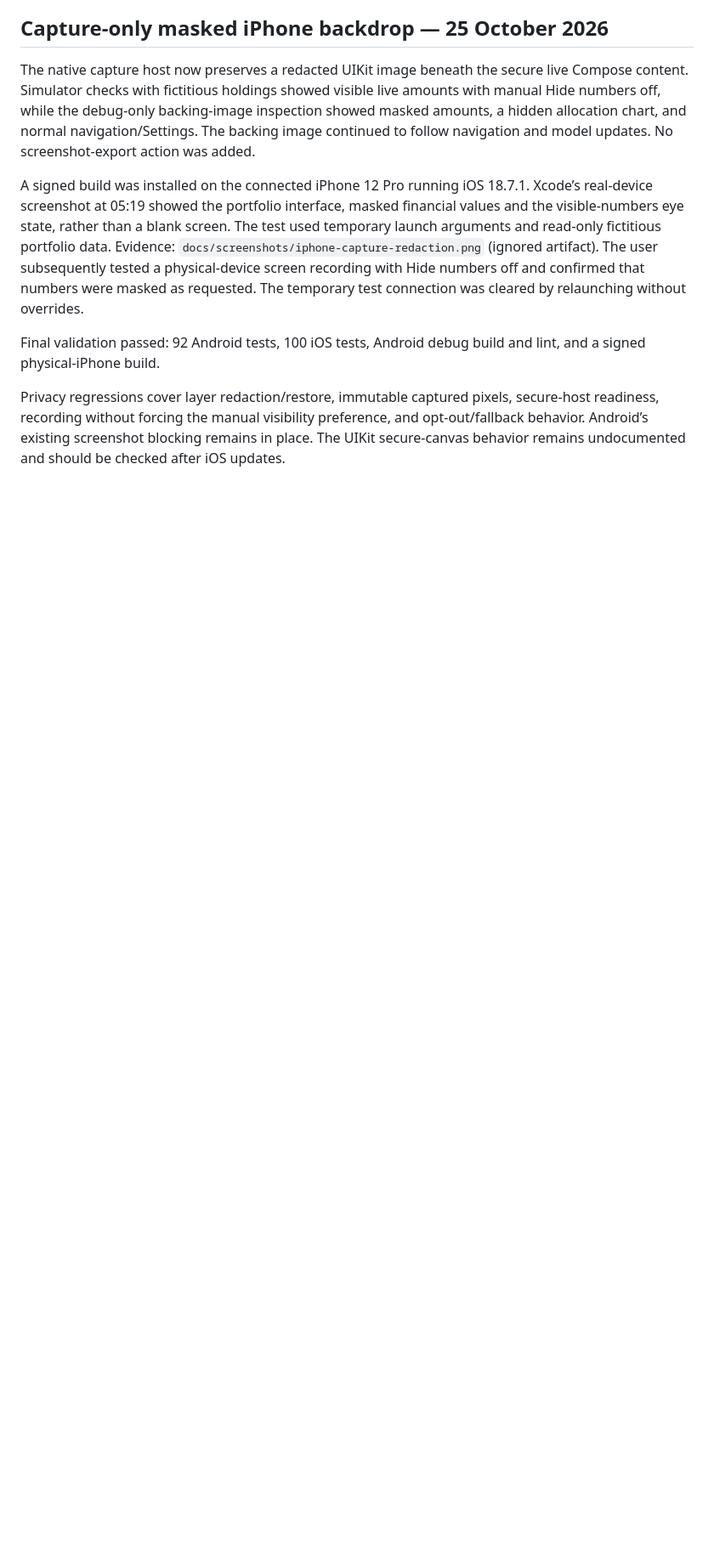
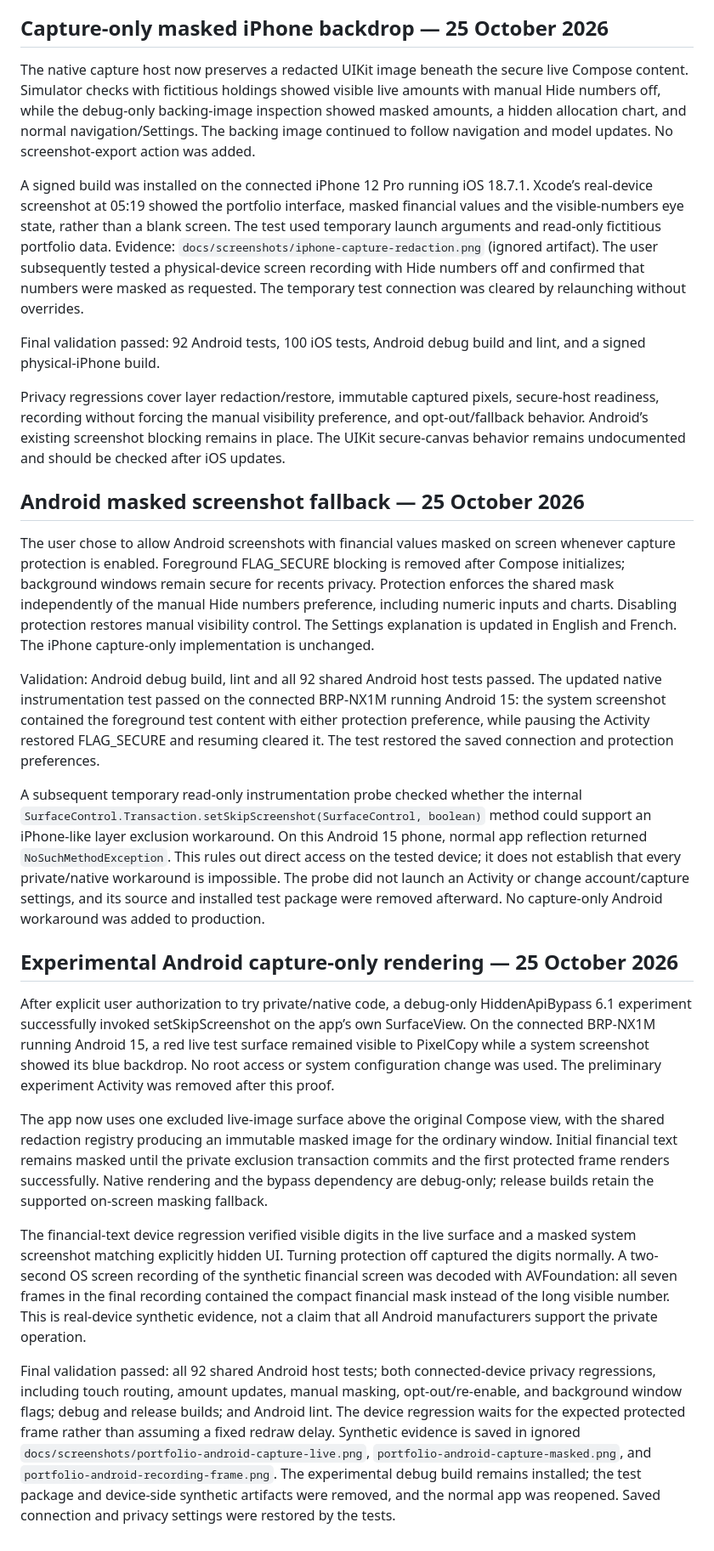
Before and after one commit to OresteGabo/portfolio, a Markdown page: docs/VERIFICATION.md, the part around the change. Shown at 85% size. GitHub-like rendering; blank space fills up the shorter version.

Commit message:
Implementing experimental Android capture-only rendering and masked screenshot fallback.
*   Updated `VERIFICATION.md` to document the implementation of a masked screenshot fallback for Android, allowing system captures while redacting sensitive financial data and charts.
*   Verified `FLAG_SECURE` behavior on Android 15, ensuring background windows remain protected in the recents switcher while foreground content remains capturable when protection is enabled.
*   Documented an experimental debug-only implementation using `HiddenApiBypass` to invoke `setSkipScreenshot`, enabling a capture-only rendering pipeline similar to iOS.
*   Confirmed via synthetic device testing that live surfaces remain visible to the user while system recordings and screenshots contain masked data.
*   Validated that release builds maintain the supported on-screen masking fallback, while native rendering experiments remain restricted to debug builds.
*   Updated documentation to include French and English localization updates for privacy settings and recorded successful validation of all 92 Android host tests.

```diff
--- a/docs/VERIFICATION.md
+++ b/docs/VERIFICATION.md
@@ -358,3 +358,21 @@ A signed build was installed on the connected iPhone 12 Pro running iOS 18.7.1.
 Final validation passed: 92 Android tests, 100 iOS tests, Android debug build and lint, and a signed physical-iPhone build.
 
 Privacy regressions cover layer redaction/restore, immutable captured pixels, secure-host readiness, recording without forcing the manual visibility preference, and opt-out/fallback behavior. Android’s existing screenshot blocking remains in place. The UIKit secure-canvas behavior remains undocumented and should be checked after iOS updates.
+
+## Android masked screenshot fallback — 25 October 2026
+
+The user chose to allow Android screenshots with financial values masked on screen whenever capture protection is enabled. Foreground FLAG_SECURE blocking is removed after Compose initializes; background windows remain secure for recents privacy. Protection enforces the shared mask independently of the manual Hide numbers preference, including numeric inputs and charts. Disabling protection restores manual visibility control. The Settings explanation is updated in English and French. The iPhone capture-only implementation is unchanged.
+
+Validation: Android debug build, lint and all 92 shared Android host tests passed. The updated native instrumentation test passed on the connected BRP-NX1M running Android 15: the system screenshot contained the foreground test content with either protection preference, while pausing the Activity restored FLAG_SECURE and resuming cleared it. The test restored the saved connection and protection preferences.
+
+A subsequent temporary read-only instrumentation probe checked whether the internal `SurfaceControl.Transaction.setSkipScreenshot(SurfaceControl, boolean)` method could support an iPhone-like layer exclusion workaround. On this Android 15 phone, normal app reflection returned `NoSuchMethodException`. This rules out direct access on the tested device; it does not establish that every private/native workaround is impossible. The probe did not launch an Activity or change account/capture settings, and its source and installed test package were removed afterward. No capture-only Android workaround was added to production.
+
+## Experimental Android capture-only rendering — 25 October 2026
+
+After explicit user authorization to try private/native code, a debug-only HiddenApiBypass 6.1 experiment successfully invoked setSkipScreenshot on the app’s own SurfaceView. On the connected BRP-NX1M running Android 15, a red live test surface remained visible to PixelCopy while a system screenshot showed its blue backdrop. No root access or system configuration change was used. The preliminary experiment Activity was removed after this proof.
+
+The app now uses one excluded live-image surface above the original Compose view, with the shared redaction registry producing an immutable masked image for the ordinary window. Initial financial text remains masked until the private exclusion transaction commits and the first protected frame renders successfully. Native rendering and the bypass dependency are debug-only; release builds retain the supported on-screen masking fallback.
+
+The financial-text device regression verified visible digits in the live surface and a masked system screenshot matching explicitly hidden UI. Turning protection off captured the digits normally. A two-second OS screen recording of the synthetic financial screen was decoded with AVFoundation: all seven frames in the final recording contained the compact financial mask instead of the long visible number. This is real-device synthetic evidence, not a claim that all Android manufacturers support the private operation.
+
+Final validation passed: all 92 shared Android host tests; both connected-device privacy regressions, including touch routing, amount updates, manual masking, opt-out/re-enable, and background window flags; debug and release builds; and Android lint. The device regression waits for the expected protected frame rather than assuming a fixed redraw delay. Synthetic evidence is saved in ignored `docs/screenshots/portfolio-android-capture-live.png`, `portfolio-android-capture-masked.png`, and `portfolio-android-recording-frame.png`. The experimental debug build remains installed; the test package and device-side synthetic artifacts were removed, and the normal app was reopened. Saved connection and privacy settings were restored by the tests.
```
